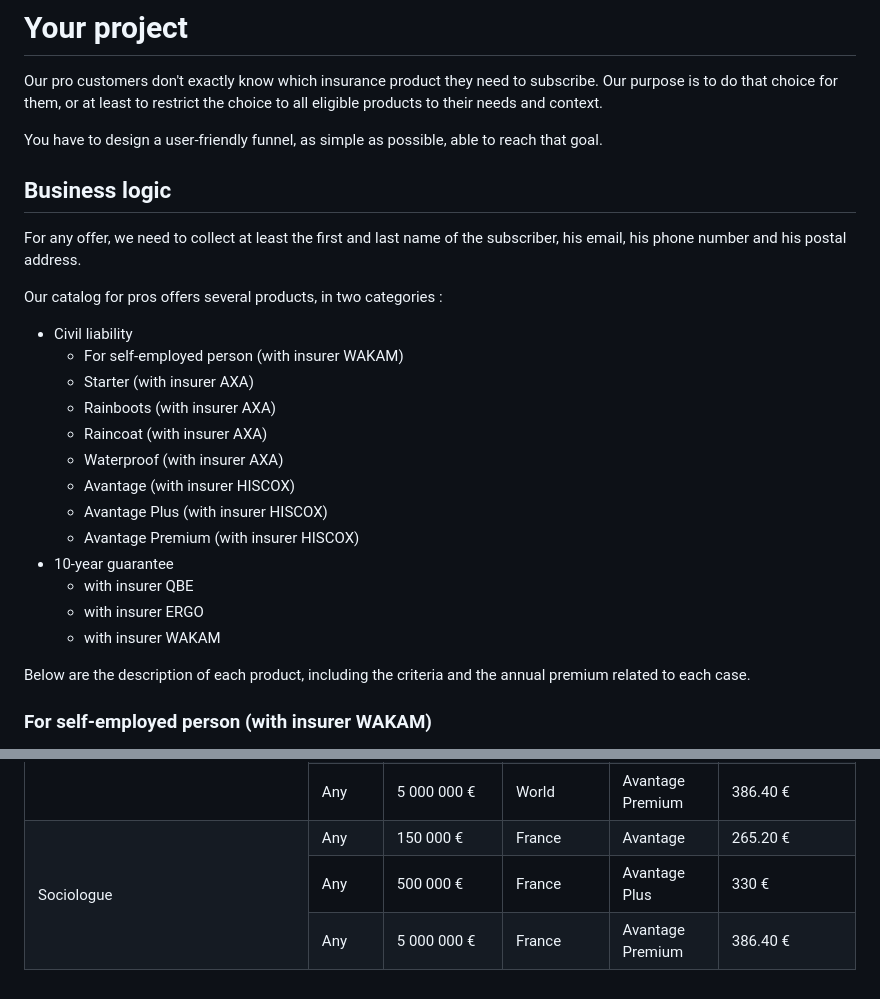
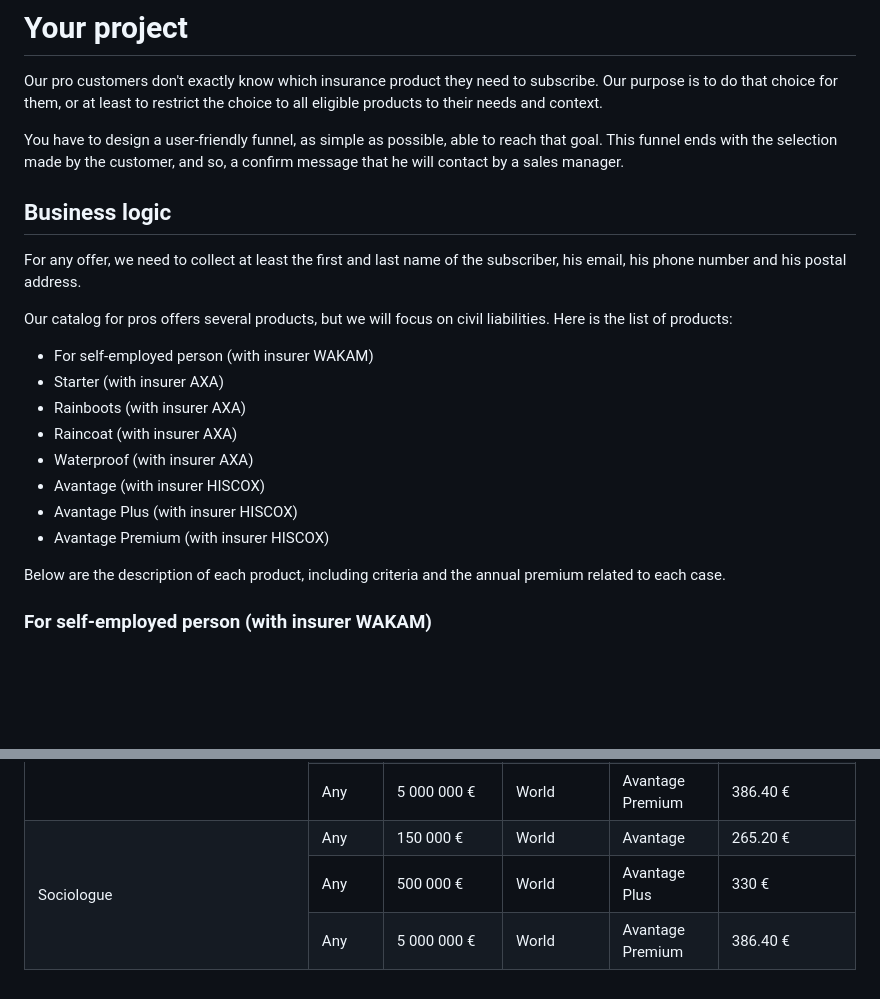
Before and after one commit to Simplis-fr/test-case-template, a Markdown page: README.md, 2 parts joined by grey strips. Rendered like a GitHub page; blank space fills up the shorter version.

Commit message:
Adjusts the instructions

```diff
--- a/README.md
+++ b/README.md
@@ -23,28 +23,24 @@ Our pro customers don't exactly know which insurance product they need to subscr
 Our purpose is to do that choice for them, or at least to restrict the choice to all eligible products to their needs and context.
 
 You have to design a user-friendly funnel, as simple as possible, able to reach that goal.
+This funnel ends with the selection made by the customer, and so, a confirm message that he will contact by a sales manager.
 
 ## Business logic
 
 For any offer, we need to collect at least the first and last name of the subscriber, his email, his phone number and his postal address.
 
-Our catalog for pros offers several products, in two categories :
+Our catalog for pros offers several products, but we will focus on civil liabilities. Here is the list of products:
 
-- Civil liability
-    - For self-employed person (with insurer WAKAM)
-    - Starter (with insurer AXA)
-    - Rainboots (with insurer AXA)
-    - Raincoat (with insurer AXA)
-    - Waterproof (with insurer AXA)
-    - Avantage (with insurer HISCOX)
-    - Avantage Plus (with insurer HISCOX)
-    - Avantage Premium (with insurer HISCOX)
-- 10-year guarantee
-    - with insurer QBE
-    - with insurer ERGO
-    - with insurer WAKAM
+- For self-employed person (with insurer WAKAM)
+- Starter (with insurer AXA)
+- Rainboots (with insurer AXA)
+- Raincoat (with insurer AXA)
+- Waterproof (with insurer AXA)
+- Avantage (with insurer HISCOX)
+- Avantage Plus (with insurer HISCOX)
+- Avantage Premium (with insurer HISCOX)
 
-Below are the description of each product, including the criteria and the annual premium related to each case.
+Below are the description of each product, including criteria and the annual premium related to each case.
 
 ### For self-employed person (with insurer WAKAM)
 
@@ -424,21 +420,21 @@ All activities from the following list are covered, with the customer's annual p
         <td rowspan="3">Sociologue</td>
         <td>Any</td>
         <td>150 000 €</td>
-        <td>France</td>
+        <td>World</td>
         <td>Avantage</td>
         <td>265.20 €</td>
     </tr>
     <tr>
         <td>Any</td>
         <td>500 000 €</td>
-        <td>France</td>
+        <td>World</td>
         <td>Avantage Plus</td>
         <td>330 €</td>
     </tr>
     <tr>
         <td>Any</td>
         <td>5 000 000 €</td>
-        <td>France</td>
+        <td>World</td>
         <td>Avantage Premium</td>
         <td>386.40 €</td>
     </tr>
```
